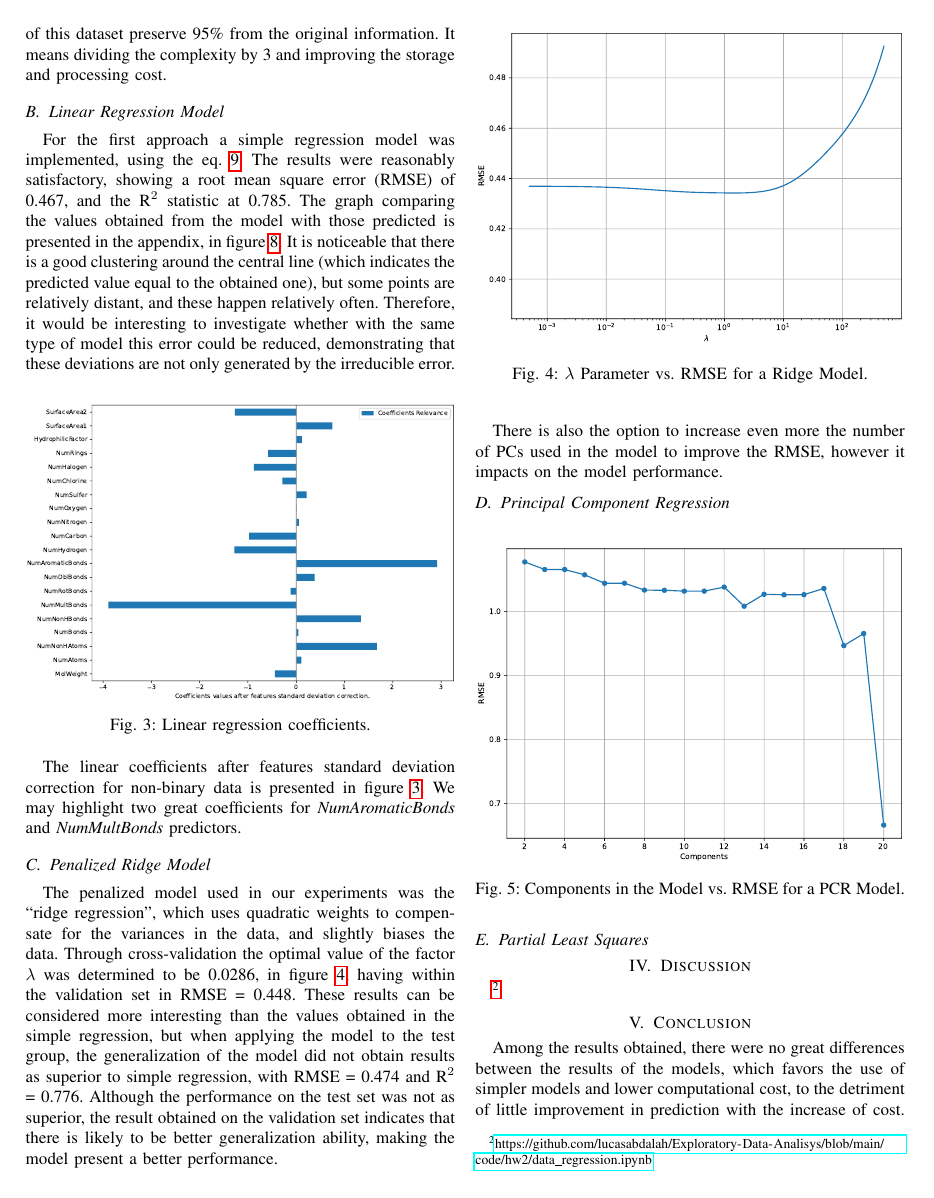
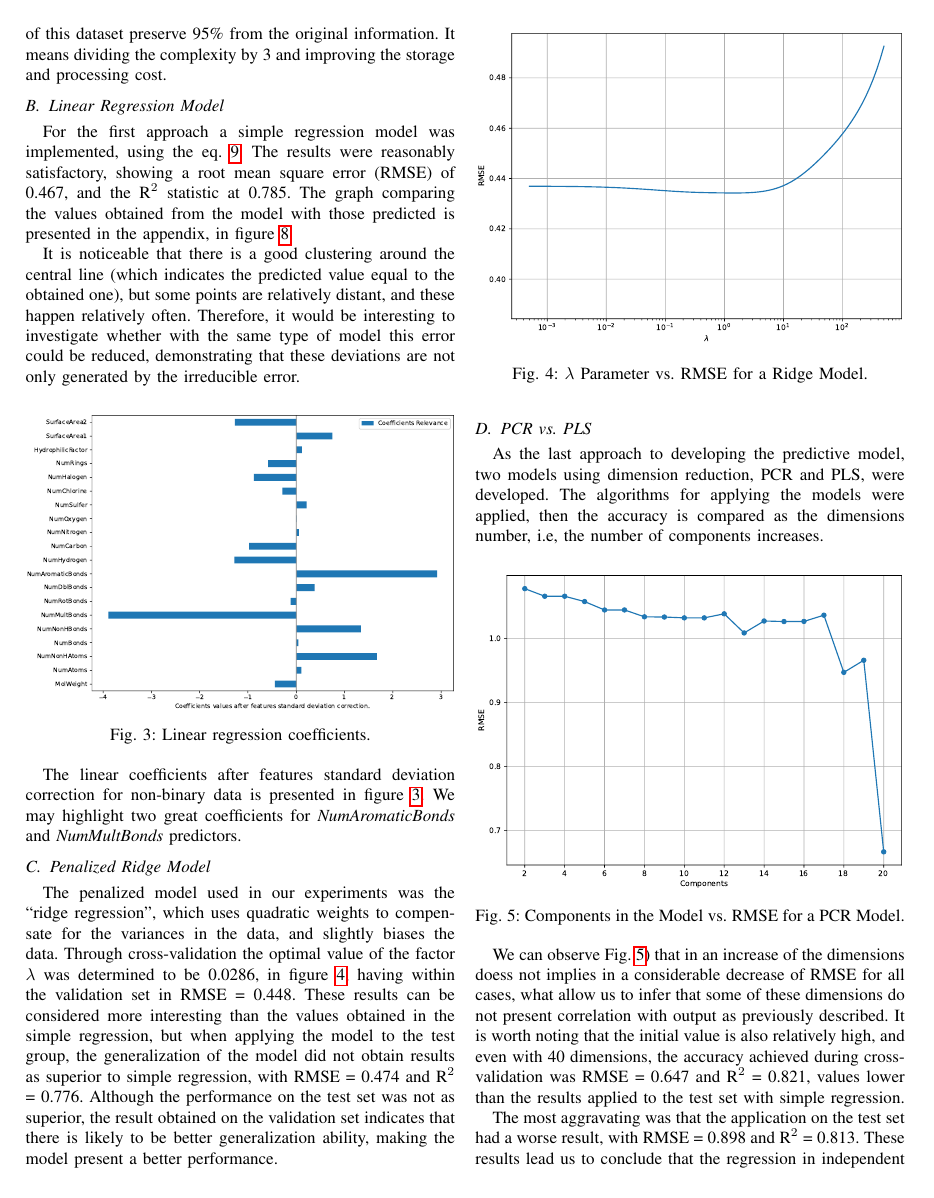
Before and after one commit to lucasabdalah/Exploratory-Data-Analisys, a LaTeX problem sheet (report/hw2/hw2-paper.tex, which reads report/hw2/manuscript/results.tex): page 5 of 6. Compiled offline with pdfLaTeX; a missing font is replaced by an installed copy or a similar font; a LaTeX package or settings file that is missing is left out; a missing bibliography style is replaced by a similar one.

Commit message:
update results comments

```diff
--- a/report/hw2/manuscript/results.tex
+++ b/report/hw2/manuscript/results.tex
@@ -60,9 +62,9 @@ The penalized model used in our experiments was the ``ridge regression'', which
   \label{fig:3-lambda-ridge}
 \end{figure}
 
-There is also the option to increase even more the number of PCs used in the model to improve the RMSE, however it impacts on the model performance.
+\subsection{PCR vs. PLS}
 
-\subsection{Principal Component Regression}
+As the last approach to developing the predictive model, two models using dimension reduction, PCR and PLS, were developed. The algorithms for applying the models were applied, then the accuracy is compared as the dimensions number, i.e, the number of components increases.
 
 \begin{figure}[htbp!]
   \centerline{\includegraphics[width=0.5\textwidth]{../../code/hw2/figures/5-PCR-RMSE.pdf}}
@@ -70,7 +72,7 @@ There is also the option to increase even more the number of PCs used in the mod
   \label{fig:5-PCR-RMSE}
 \end{figure}
 
-\subsection{Partial Least Squares}
+We can observe Fig.~\ref{fig:5-PCR-RMSE}) that in an increase of the dimensions doess not implies in a considerable decrease of RMSE for all cases, what allow us to infer that some of these dimensions do not present correlation with output as previously described. It is worth noting that the initial value is also relatively high, and even with 40 dimensions, the accuracy achieved during cross-validation was RMSE = 0.647 and $\text{R}^2$ = 0.821, values lower than the results applied to the test set with simple regression.
 
 \begin{figure}[htbp!]
   \centerline{\includegraphics[width=0.5\textwidth]{../../code/hw2/figures/5-PLS-RMSE.pdf}}
@@ -78,9 +80,7 @@ There is also the option to increase even more the number of PCs used in the mod
   \label{fig:5-PLS-RMSE}
 \end{figure}
 
+The most aggravating was that the application on the test set had a worse result, with RMSE = 0.898 and $\text{R}^2$ = 0.813. These results lead us to conclude that the regression in independent components is not suitable for the proposed problem since simpler solutions provide better results.
 
-% %paRTE 3
-% \subsection{PCR e PLS}
 
-% Como ultima abordagem para o desenvolvimento do modelo preditivo, foram desenvolvidos dois modelos que utilizam a redução de dimensão, o PCR e o PLS. Foram aplicados os algorítimos para a aplicação dos modelos, então comparados as precisões a medida que o número de dimensões dos modelos aumentavam.
 
```
Also changed, not shown: report/hw2/hw2-paper.pdf, report/hw2/manuscript/results.tex (14 more changed lines).
